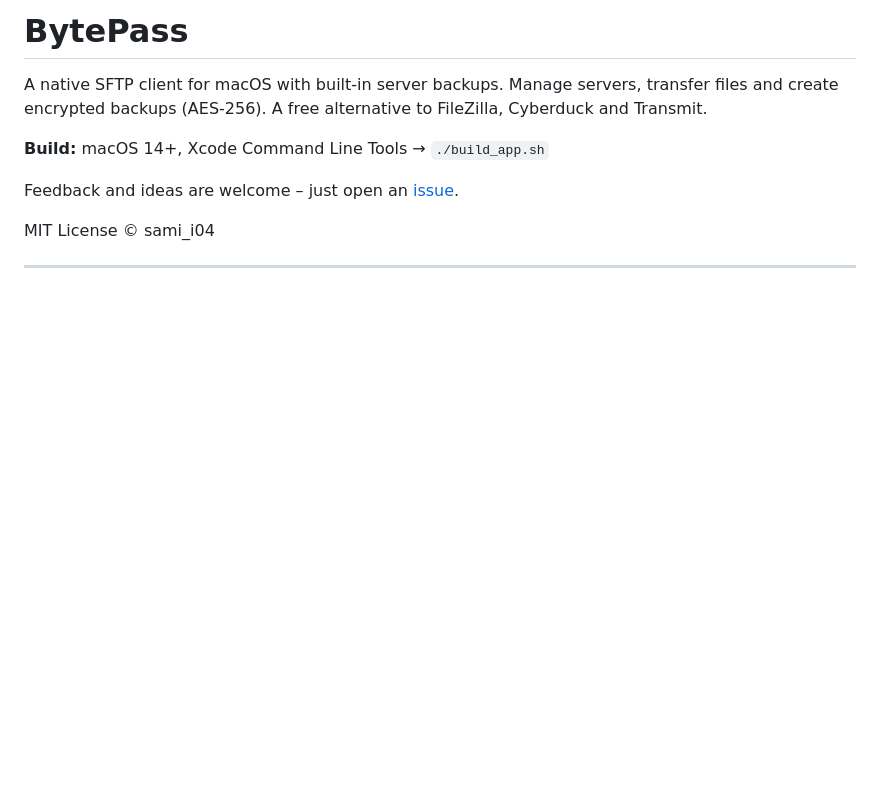
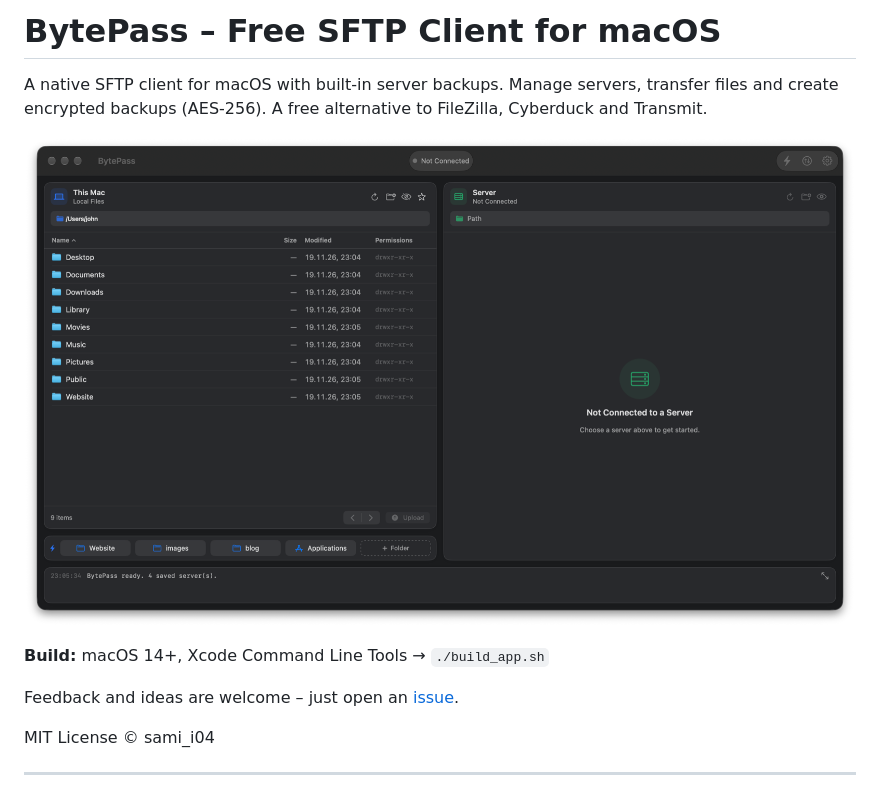
Before and after one commit to sami-i04/BytePass, a Markdown page: README.md, the part around the change. Rendered like a GitHub page; pictures changed too: screenshots/bytepass.png (added); blank space fills up the shorter version.

Commit message:
Add screenshot and improve README

```diff
--- a/README.md
+++ b/README.md
@@ -1,6 +1,8 @@
-# BytePass
+# BytePass – Free SFTP Client for macOS
 
 A native SFTP client for macOS with built-in server backups. Manage servers, transfer files and create encrypted backups (AES-256). A free alternative to FileZilla, Cyberduck and Transmit.
+
+![BytePass – Free SFTP Client for macOS](screenshots/bytepass.png)
 
 **Build:** macOS 14+, Xcode Command Line Tools → `./build_app.sh`
 
```
